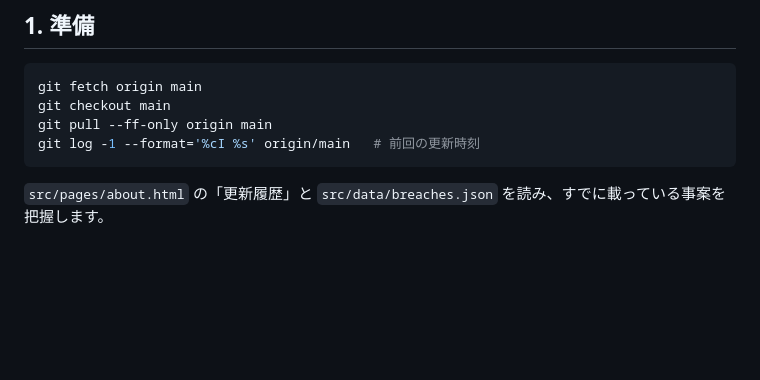
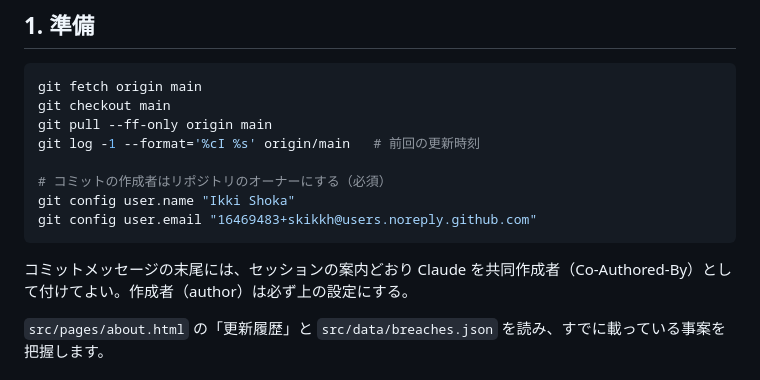
Before and after one commit to skikkh/jp-security-announcement, a Markdown page: tools/UPDATE_GUIDE.md, the part around the change. Drawn GitHub-style; blank space fills up the shorter version.

Commit message:
Make the repository owner the commit author for routine updates
Co-Authored-By: Claude Opus 5.5 <noreply@anthropic.com>
Claude-Session: https://claude.ai/code/session_011oB2qsecnpRGhG9dPrcToy

````diff
--- a/tools/UPDATE_GUIDE.md
+++ b/tools/UPDATE_GUIDE.md
@@ -11,7 +11,13 @@ git fetch origin main
 git checkout main
 git pull --ff-only origin main
 git log -1 --format='%cI %s' origin/main   # 前回の更新時刻
+
+# コミットの作成者はリポジトリのオーナーにする（必須）
+git config user.name "Ikki Shoka"
+git config user.email "16469483+skikkh@users.noreply.github.com"
 ```
+
+コミットメッセージの末尾には、セッションの案内どおり Claude を共同作成者（Co-Authored-By）として付けてよい。作成者（author）は必ず上の設定にする。
 
 `src/pages/about.html` の「更新履歴」と `src/data/breaches.json` を読み、すでに載っている事案を把握します。
 
````
